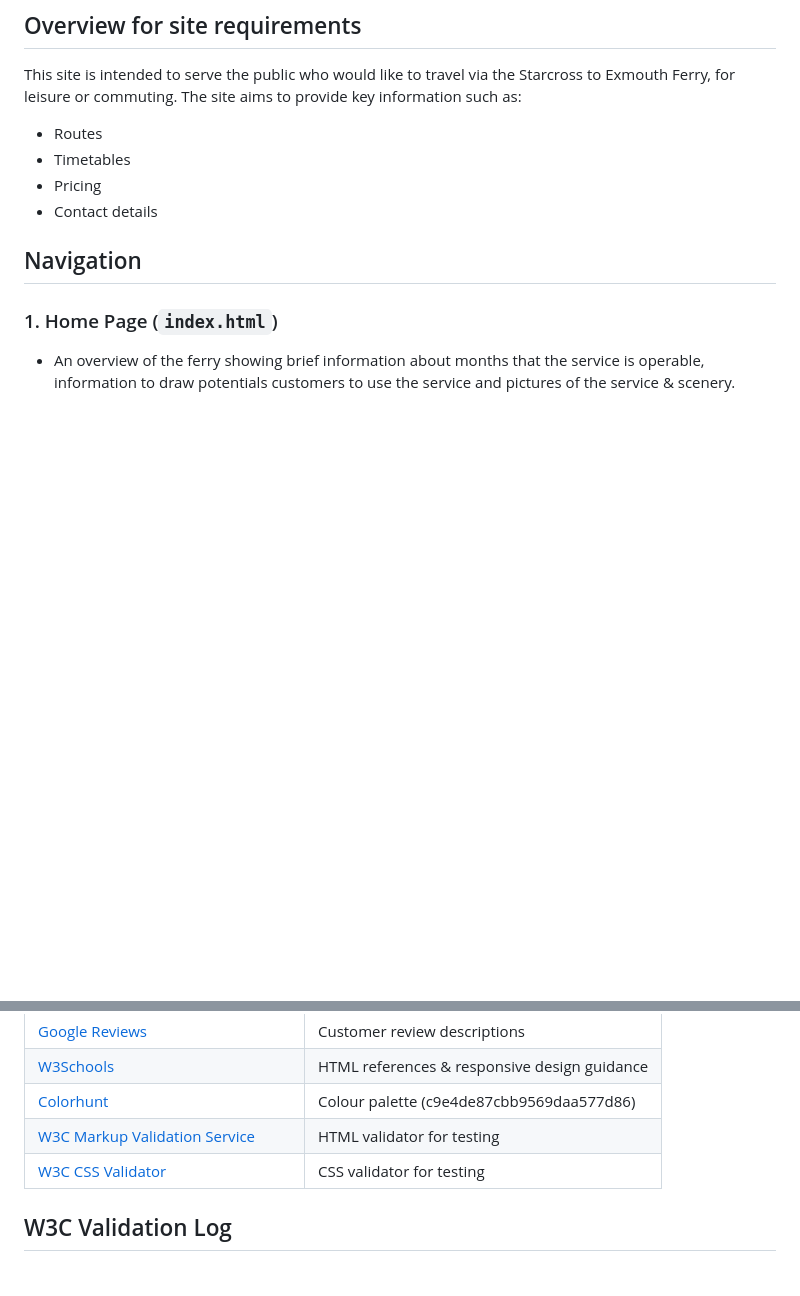
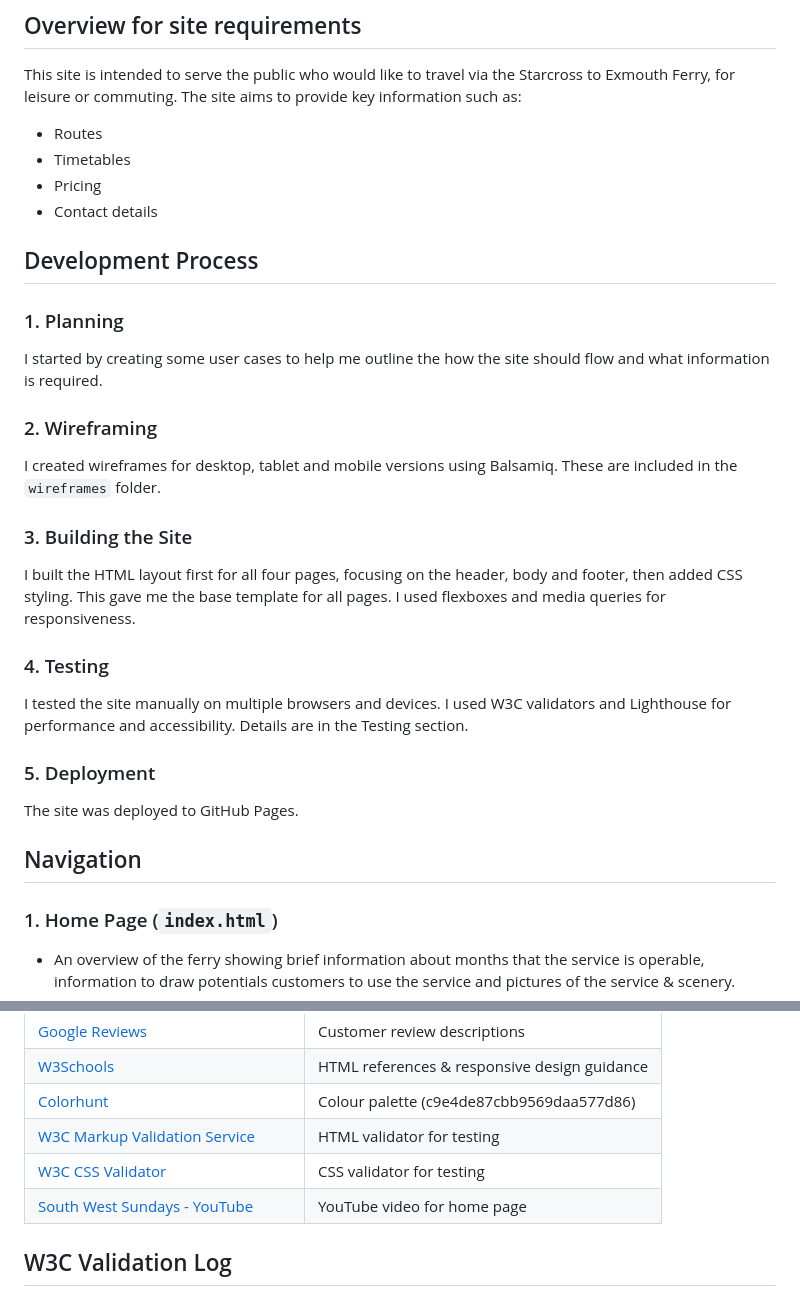
Before and after one commit to omp5gsel/StarcrossExmouthFerry, a Markdown page: README.md, 2 parts joined by grey strips. Rendered like a GitHub page; blank space fills up the shorter version.

Commit message:
Update README.md: Added development process section and credits for YouTube video link used

```diff
--- a/README.md
+++ b/README.md
@@ -13,6 +13,23 @@ This site is intended to serve the public who would like to travel via the Starc
 -   Timetables
 -   Pricing
 -   Contact details
+
+## Development Process
+
+### 1. Planning
+I started by creating some user cases to help me outline the how the site should flow and what information is required.
+
+### 2. Wireframing
+I created wireframes for desktop, tablet and mobile versions using Balsamiq. These are included in the `wireframes` folder.
+
+### 3. Building the Site
+I built the HTML layout first for all four pages, focusing on the header, body and footer, then added CSS styling. This gave me the base template for all pages. I used flexboxes and media queries for responsiveness.
+
+### 4. Testing
+I tested the site manually on multiple browsers and devices. I used W3C validators and Lighthouse for performance and accessibility. Details are in the Testing section.
+
+### 5. Deployment
+The site was deployed to GitHub Pages.
 
 ## Navigation
 
@@ -192,6 +209,7 @@ These wireframes helped structure the website before development, ensuring a cle
 | [Colorhunt](https://colorhunt.co)                                                   | Colour palette (c9e4de87cbb9569daa577d86)    |
 | [W3C Markup Validation Service](https://validator.w3.org/)                          | HTML validator for testing                   |
 | [W3C CSS Validator](https://jigsaw.w3.org/css-validator/)                           | CSS validator for testing                    |
+| [South West Sundays - YouTube](https://www.youtube.com/watch?v=Xj7GJ4Bq3K4)         | YouTube video for home page                  |
 
 ## W3C Validation Log
 
```
